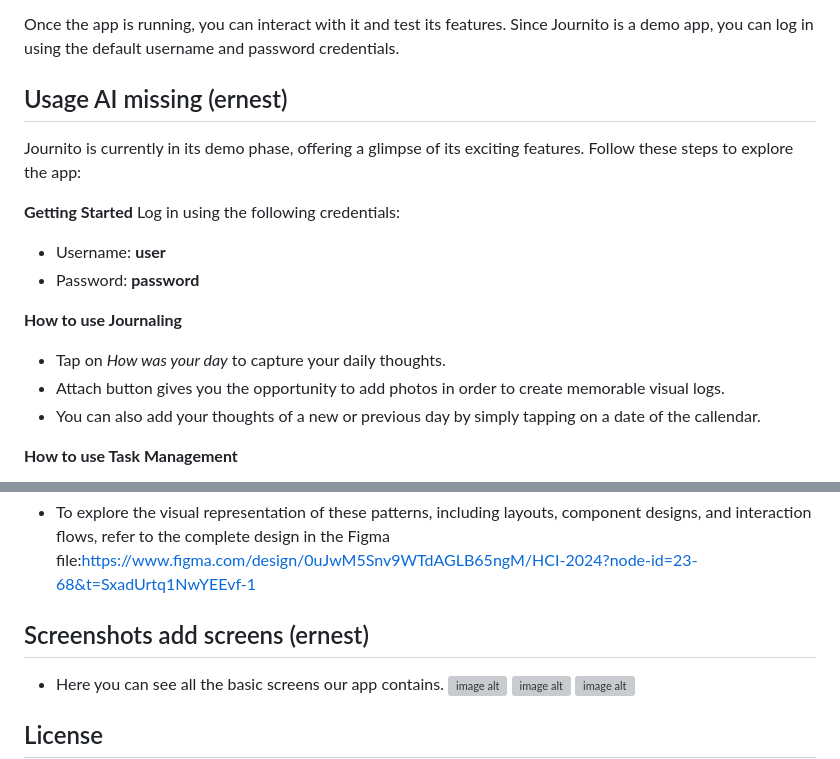
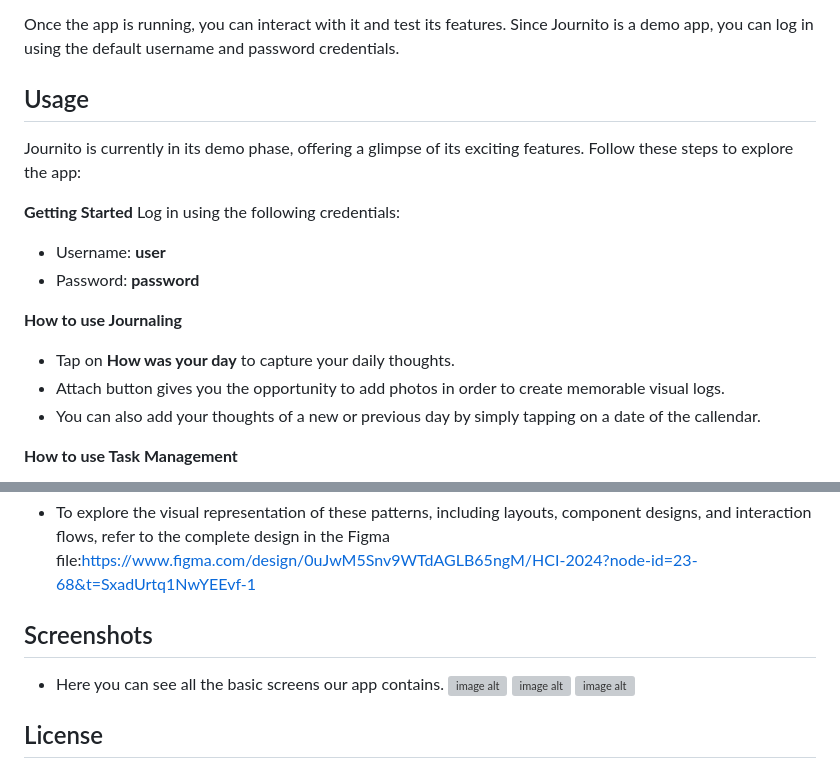
Before and after one commit to mariantaflou/Human-Computer-Interaction-Project-Journito, a Markdown page: README.md, 2 parts joined by grey strips. GitHub-like rendering; grey boxes are pictures that could not be loaded.

```diff
--- a/README.md
+++ b/README.md
@@ -88,7 +88,7 @@ flutter run
 Once the app is running, you can interact with it and test its features. Since Journito is a demo app, you can log in using the default username and password credentials.
 
 
-## Usage   AI missing (ernest)
+## Usage
 Journito is currently in its demo phase, offering a glimpse of its exciting features. Follow these steps to explore the app:
 
 **Getting Started**
@@ -97,7 +97,7 @@ Log in using the following credentials:<br>
 * Password: **password**
 
 **How to use Journaling**
-* Tap on *How was your day* to capture your daily thoughts.
+* Tap on **How was your day** to capture your daily thoughts.
 * Attach button gives you the opportunity to add photos in order to create memorable visual logs.
 * You can also add your thoughts of a new or previous day by simply tapping on a date of the callendar.
 
@@ -147,7 +147,7 @@ The project uses the following packages:
 
 
 
-## Screenshots add screens (ernest)
+## Screenshots
 * Here you can see all the basic screens our app contains.
  ![image alt](https://github.com/mariantaflou/journito/blob/a86553637b1a53bd81e1c6996b809d1cd79fbc15/Screenshot%202025-01-08%201.jpg)
  ![image alt](https://github.com/mariantaflou/journito/blob/4b1e78c8484e768629f4e6cf1ba03d7c48c3ca7b/Screenshot%202025-01-08%202.jpg)
```
Also changed, not shown: other parts of README.md (+1 -1 lines).
